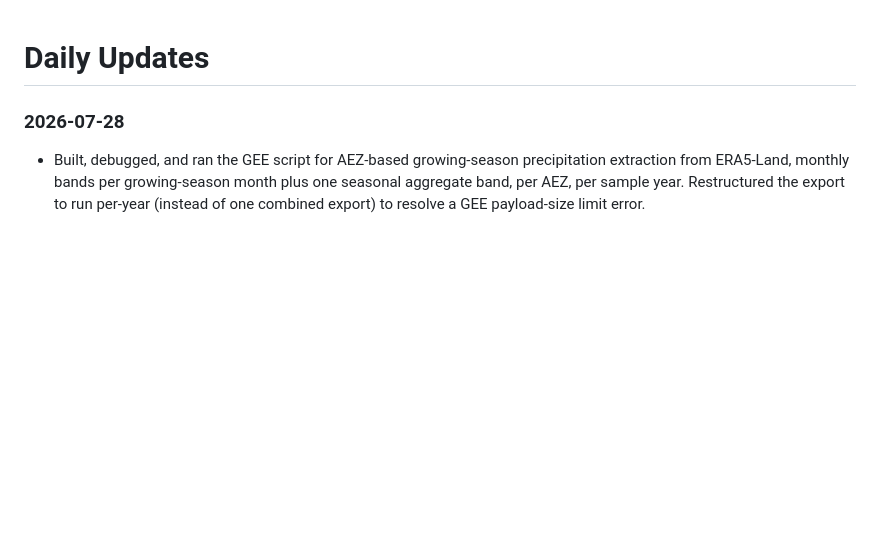
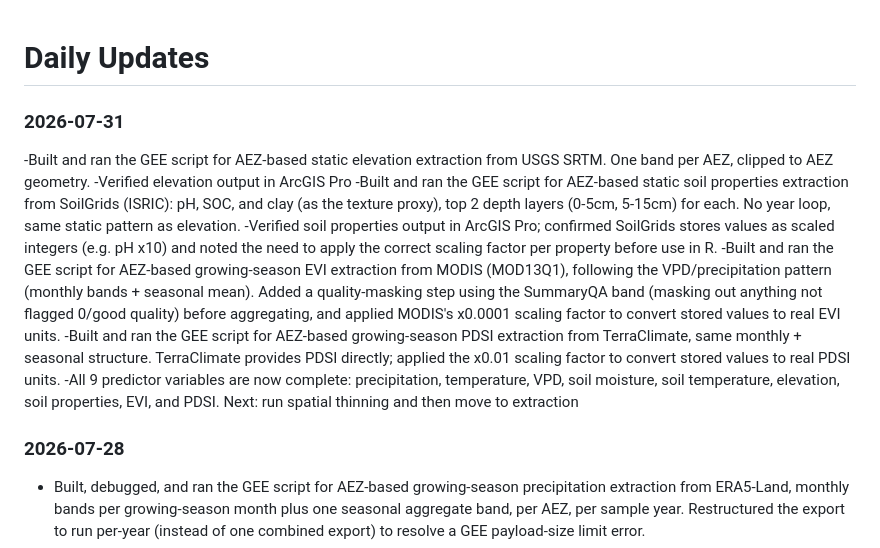
Before and after one commit to IITA-UUwp2/Aflatoxin-contamination-risk-mapping-in-West-Africa, a Markdown page: Nigeria/DAILY_UPDATES.md, the part around the change. GitHub-like rendering; blank space fills up the shorter version.

```diff
--- a/Nigeria/DAILY_UPDATES.md
+++ b/Nigeria/DAILY_UPDATES.md
@@ -1,4 +1,13 @@
 # Daily Updates
+### 2026-07-31
+-Built and ran the GEE script for AEZ-based static elevation extraction from USGS SRTM. One band per AEZ, clipped to AEZ geometry.
+-Verified elevation output in ArcGIS Pro
+-Built and ran the GEE script for AEZ-based static soil properties extraction from SoilGrids (ISRIC): pH, SOC, and clay (as the texture proxy), top 2 depth layers (0-5cm, 5-15cm) for each. No year loop, same static pattern as elevation.
+-Verified soil properties output in ArcGIS Pro; confirmed SoilGrids stores values as scaled integers (e.g. pH x10) and noted the need to apply the correct scaling factor per property before use in R.
+-Built and ran the GEE script for AEZ-based growing-season EVI extraction from MODIS (MOD13Q1), following the VPD/precipitation pattern (monthly bands + seasonal mean). Added a quality-masking step using the SummaryQA band (masking out anything not flagged 0/good quality) before aggregating, and applied MODIS's x0.0001 scaling factor to convert stored values to real EVI units.
+-Built and ran the GEE script for AEZ-based growing-season PDSI extraction from TerraClimate, same monthly + seasonal structure. TerraClimate provides PDSI directly; applied the x0.01 scaling factor to convert stored values to real PDSI units.
+-All 9 predictor variables are now complete: precipitation, temperature, VPD, soil moisture, soil temperature, elevation, soil properties, EVI, and PDSI.
+Next: run spatial thinning and then move to extraction
 
 ### 2026-07-28
 
```
